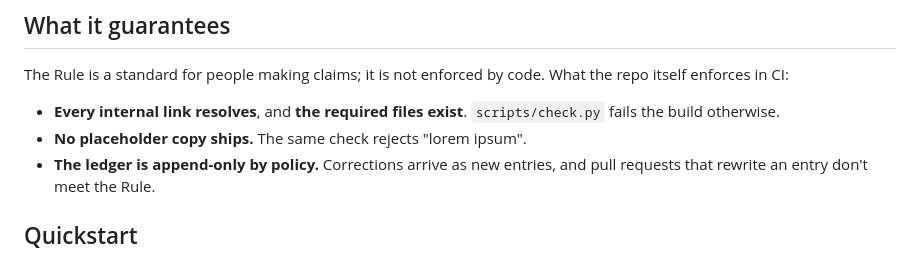
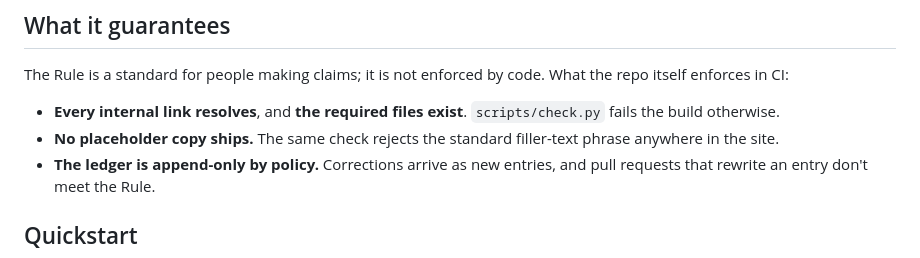
Before and after one commit to marsojuji-cmyk/honestyield.dev, a Markdown page: README.md, the part around the change. GitHub-like rendering.

Commit message:
docs: avoid tripping the placeholder-text check

```diff
--- a/README.md
+++ b/README.md
@@ -14,7 +14,7 @@ This repo holds the static site for the standard: the Rule, the run-pair ledger,
 The Rule is a standard for people making claims; it is not enforced by code. What the repo itself enforces in CI:
 
 - **Every internal link resolves**, and **the required files exist**. `scripts/check.py` fails the build otherwise.
-- **No placeholder copy ships.** The same check rejects "lorem ipsum".
+- **No placeholder copy ships.** The same check rejects the standard filler-text phrase anywhere in the site.
 - **The ledger is append-only by policy.** Corrections arrive as new entries, and pull requests that rewrite an entry don't meet the Rule.
 
 ## Quickstart
```
